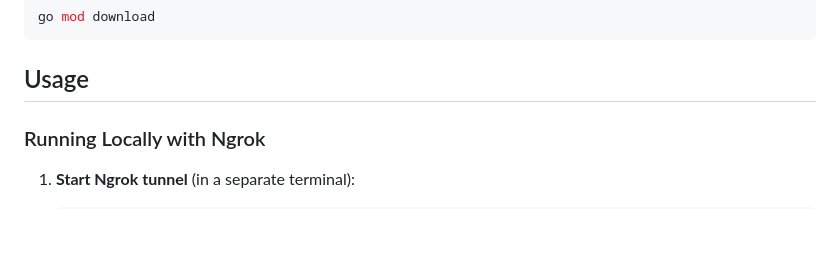
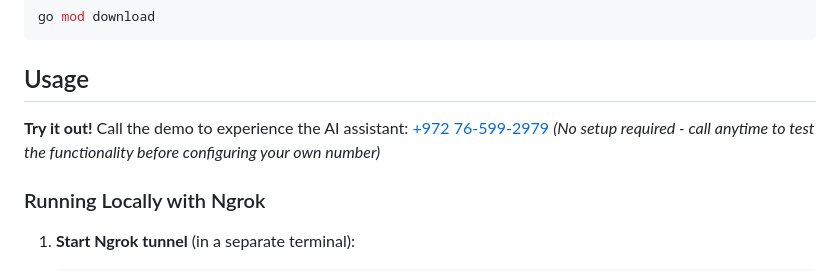
Before and after one commit to Andrey2109/Wonderful, a Markdown page: README.md, the part around the change. Rendered like a GitHub page; blank space fills up the shorter version.

Commit message:
docs: add demo call link to usage section in README

````diff
--- a/README.md
+++ b/README.md
@@ -86,6 +86,8 @@ go mod download
 ```
 
 ## Usage
+
+**Try it out!** Call the demo to experience the AI assistant: [+972 76-599-2979](tel:+972765992979) *(No setup required - call anytime to test the functionality before configuring your own number)*
 
 ### Running Locally with Ngrok
 
````
